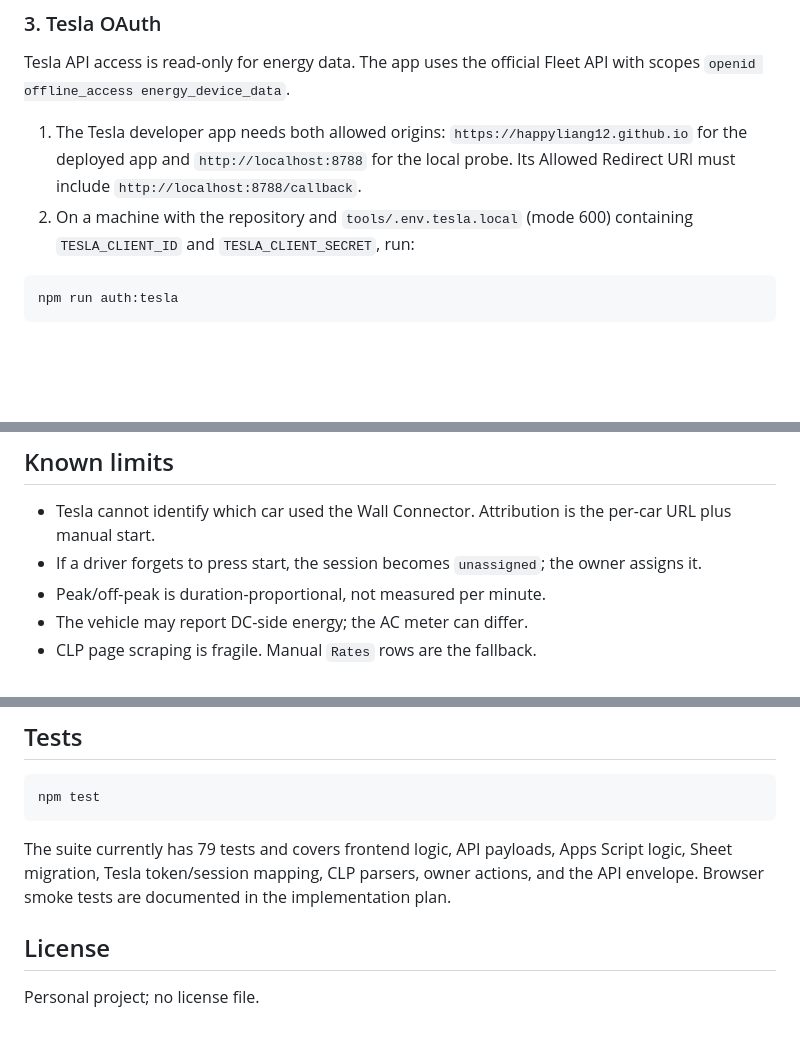
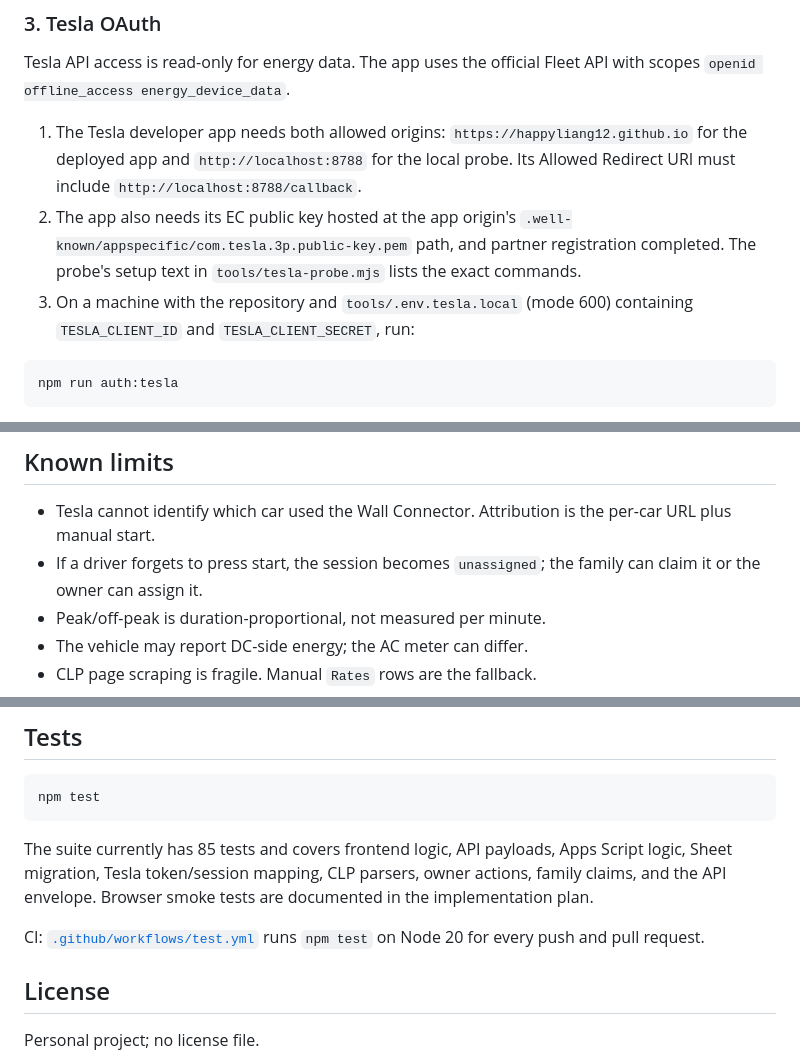
Before and after one commit to HappyLiang12/ev-charge-log, a Markdown page: README.md, 3 parts joined by grey strips. Drawn GitHub-style; blank space fills up the shorter version.

````diff
--- a/README.md
+++ b/README.md
@@ -119,7 +122,8 @@ Never put these values in `config.js`, the Sheet, git, or a family link.
 Tesla API access is read-only for energy data. The app uses the official Fleet API with scopes `openid offline_access energy_device_data`.
 
 1. The Tesla developer app needs both allowed origins: `https://happyliang12.github.io` for the deployed app and `http://localhost:8788` for the local probe. Its Allowed Redirect URI must include `http://localhost:8788/callback`.
-2. On a machine with the repository and `tools/.env.tesla.local` (mode 600) containing `TESLA_CLIENT_ID` and `TESLA_CLIENT_SECRET`, run:
+2. The app also needs its EC public key hosted at the app origin's `.well-known/appspecific/com.tesla.3p.public-key.pem` path, and partner registration completed. The probe's setup text in `tools/tesla-probe.mjs` lists the exact commands.
+3. On a machine with the repository and `tools/.env.tesla.local` (mode 600) containing `TESLA_CLIENT_ID` and `TESLA_CLIENT_SECRET`, run:
 
 ```bash
 npm run auth:tesla
@@ -203,7 +208,7 @@ The response envelope is `{ ok: true, ... }` or `{ ok: false, error }`. Apps Scr
 ## Known limits
 
 - Tesla cannot identify which car used the Wall Connector. Attribution is the per-car URL plus manual start.
-- If a driver forgets to press start, the session becomes `unassigned`; the owner assigns it.
+- If a driver forgets to press start, the session becomes `unassigned`; the family can claim it or the owner can assign it.
 - Peak/off-peak is duration-proportional, not measured per minute.
 - The vehicle may report DC-side energy; the AC meter can differ.
 - CLP page scraping is fragile. Manual `Rates` rows are the fallback.
@@ -217,7 +222,9 @@ The response envelope is `{ ok: true, ... }` or `{ ok: false, error }`. Apps Scr
 npm test
 ```
 
-The suite currently has 79 tests and covers frontend logic, API payloads, Apps Script logic, Sheet migration, Tesla token/session mapping, CLP parsers, owner actions, and the API envelope. Browser smoke tests are documented in the implementation plan.
+The suite currently has 85 tests and covers frontend logic, API payloads, Apps Script logic, Sheet migration, Tesla token/session mapping, CLP parsers, owner actions, family claims, and the API envelope. Browser smoke tests are documented in the implementation plan.
+
+CI: [`.github/workflows/test.yml`](.github/workflows/test.yml) runs `npm test` on Node 20 for every push and pull request.
 
 ## License
 
````
Also changed, not shown: other parts of README.md (+12 -8 lines), docs/screenshot-family.png, docs/screenshot-owner.png, docs/screenshot.png (deleted), 16 other files.
